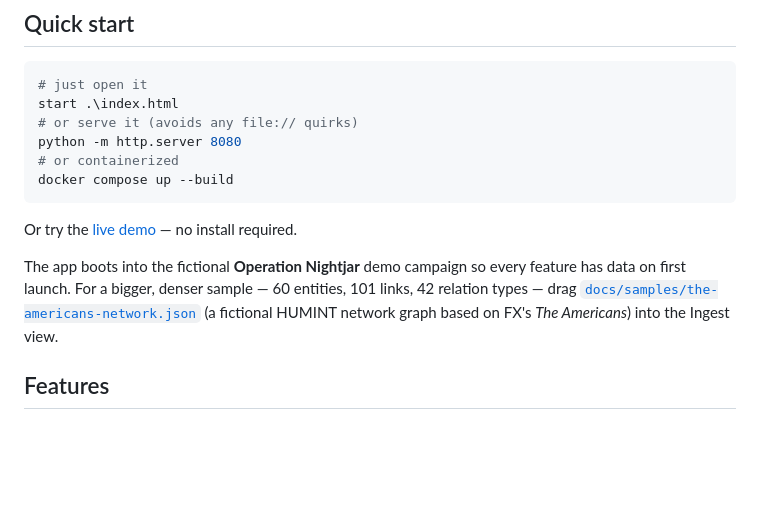
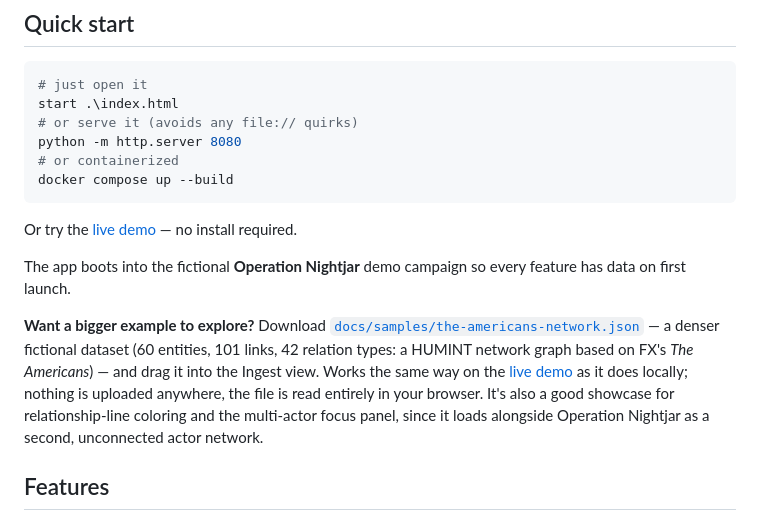
Before and after one commit to KingKag3/NightGlass, a Markdown page: README.md, the part around the change. GitHub-like rendering; blank space fills up the shorter version.

Commit message:
README: promote the Americans sample dataset, note it works on the live demo
Clarifies the sample works identically on the GitHub Pages demo (local
file, read client-side, nothing uploaded) and calls out that it's a
good showcase for relationship-line coloring and the actor focus panel
since it loads as a second, structurally disconnected actor network
alongside Operation Nightjar.

Co-Authored-By: Claude Sonnet 5 <noreply@anthropic.com>

```diff
--- a/README.md
+++ b/README.md
@@ -15,7 +15,9 @@ docker compose up --build
 
 Or try the [live demo](https://kingkag3.github.io/NightGlass/) — no install required.
 
-The app boots into the fictional **Operation Nightjar** demo campaign so every feature has data on first launch. For a bigger, denser sample — 60 entities, 101 links, 42 relation types — drag [`docs/samples/the-americans-network.json`](docs/samples/the-americans-network.json) (a fictional HUMINT network graph based on FX's *The Americans*) into the Ingest view.
+The app boots into the fictional **Operation Nightjar** demo campaign so every feature has data on first launch.
+
+**Want a bigger example to explore?** Download [`docs/samples/the-americans-network.json`](docs/samples/the-americans-network.json) — a denser fictional dataset (60 entities, 101 links, 42 relation types: a HUMINT network graph based on FX's *The Americans*) — and drag it into the Ingest view. Works the same way on the [live demo](https://kingkag3.github.io/NightGlass/) as it does locally; nothing is uploaded anywhere, the file is read entirely in your browser. It's also a good showcase for relationship-line coloring and the multi-actor focus panel, since it loads alongside Operation Nightjar as a second, unconnected actor network.
 
 ## Features
 
```
